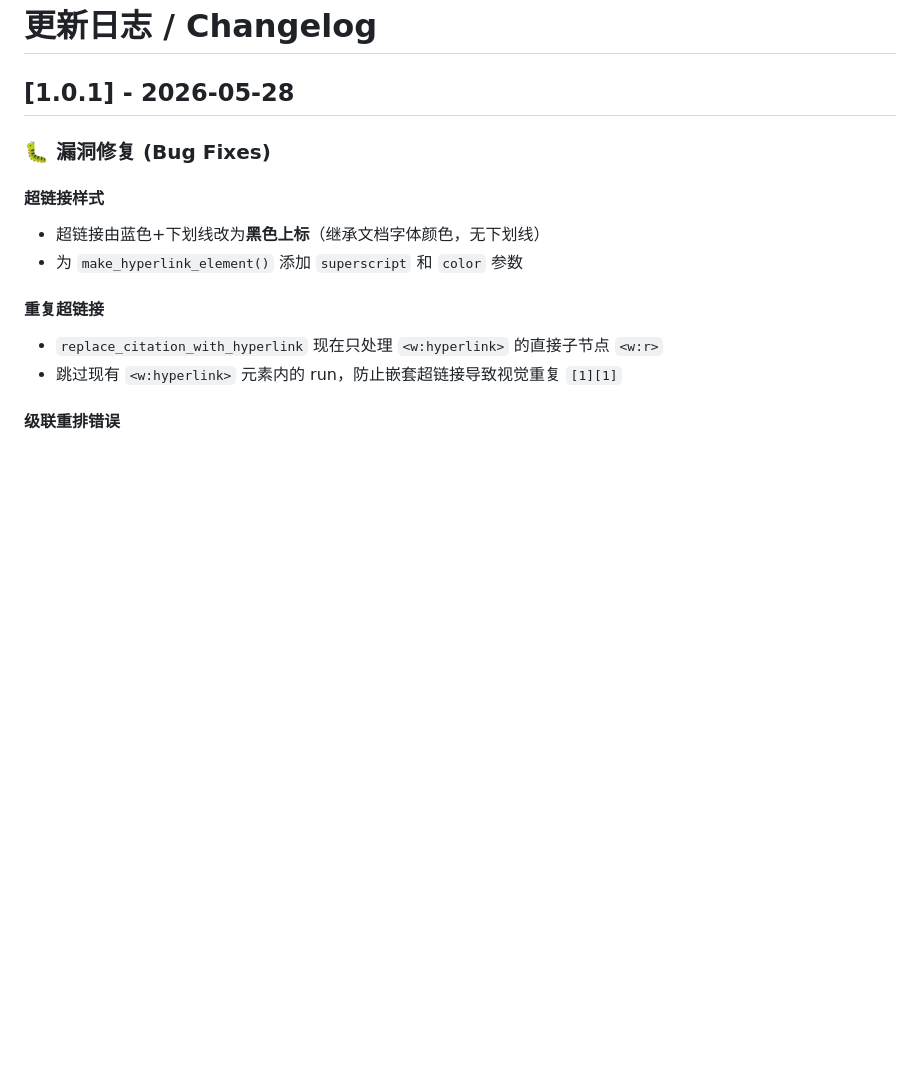
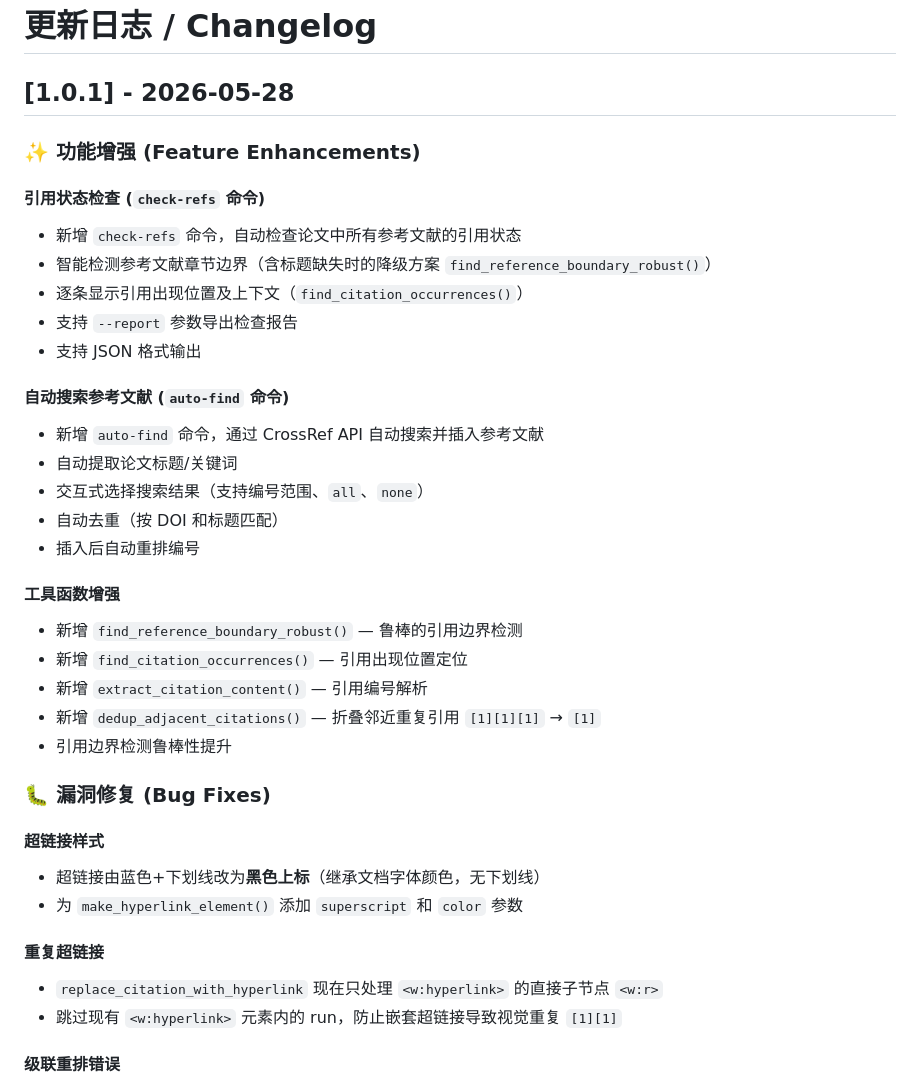
Before and after one commit to fuwenhao12/academic-ref-inserter, a Markdown page: CHANGELOG.md, the part around the change. Drawn GitHub-style; blank space fills up the shorter version.

Commit message:
更新日志: 补充 v1.0.1 功能增强记录（check-refs / auto-find）

```diff
--- a/CHANGELOG.md
+++ b/CHANGELOG.md
@@ -1,6 +1,29 @@
 # 更新日志 / Changelog
 
 ## [1.0.1] - 2026-05-28
+
+### ✨ 功能增强 (Feature Enhancements)
+
+#### 引用状态检查 (`check-refs` 命令)
+- 新增 `check-refs` 命令，自动检查论文中所有参考文献的引用状态
+- 智能检测参考文献章节边界（含标题缺失时的降级方案 `find_reference_boundary_robust()`）
+- 逐条显示引用出现位置及上下文（`find_citation_occurrences()`）
+- 支持 `--report` 参数导出检查报告
+- 支持 JSON 格式输出
+
+#### 自动搜索参考文献 (`auto-find` 命令)
+- 新增 `auto-find` 命令，通过 CrossRef API 自动搜索并插入参考文献
+- 自动提取论文标题/关键词
+- 交互式选择搜索结果（支持编号范围、`all`、`none`）
+- 自动去重（按 DOI 和标题匹配）
+- 插入后自动重排编号
+
+#### 工具函数增强
+- 新增 `find_reference_boundary_robust()` — 鲁棒的引用边界检测
+- 新增 `find_citation_occurrences()` — 引用出现位置定位
+- 新增 `extract_citation_content()` — 引用编号解析
+- 新增 `dedup_adjacent_citations()` — 折叠邻近重复引用 `[1][1][1]` → `[1]`
+- 引用边界检测鲁棒性提升
 
 ### 🐛 漏洞修复 (Bug Fixes)
 
```
Also changed, not shown: 1 other file.
